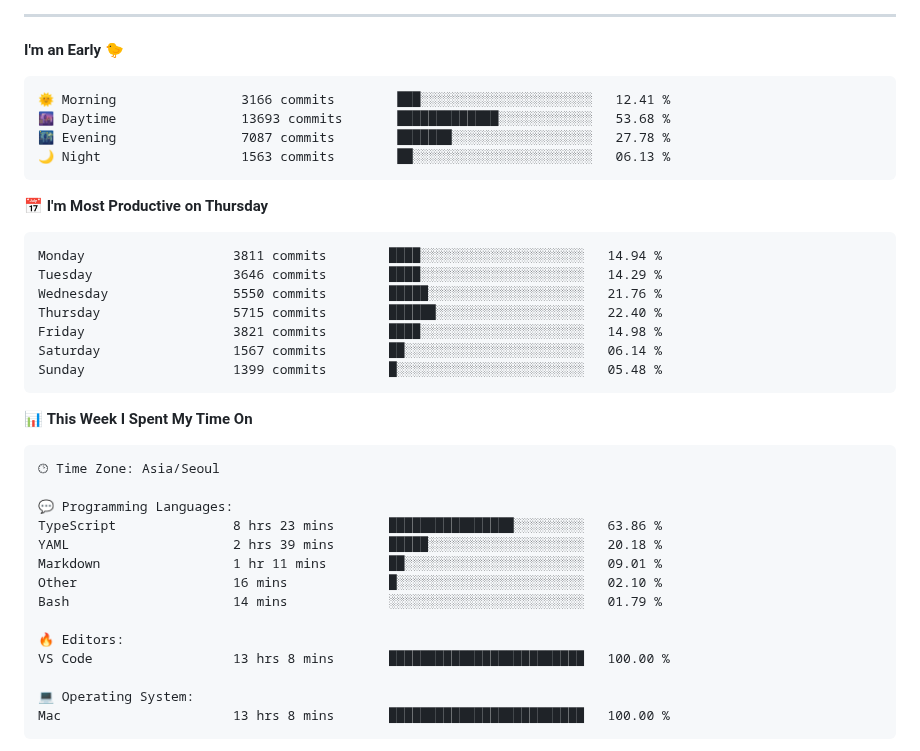
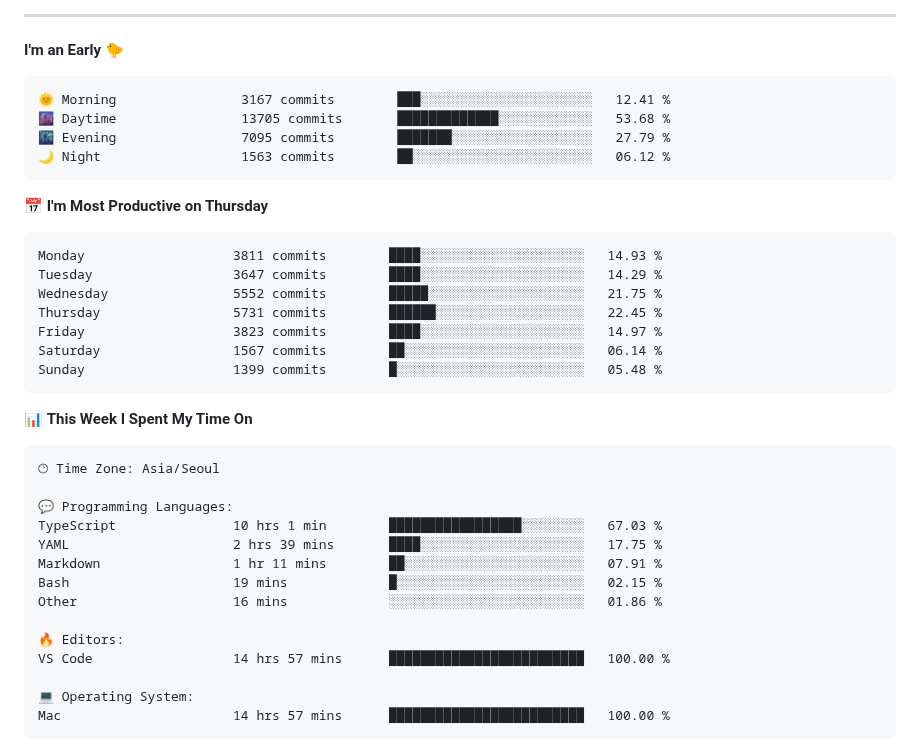
Before and after one commit to gimseonjin/gimseonjin, a Markdown page: README.md, the part around one of its changes. Rendered like a GitHub page.

Commit message:
Updated with Dev Metrics

````diff
--- a/README.md
+++ b/README.md
@@ -48,19 +48,19 @@
 **I'm an Early 🐤**
 
 ```text
-🌞 Morning                3166 commits        ███░░░░░░░░░░░░░░░░░░░░░░   12.41 %
-🌆 Daytime                13693 commits       █████████████░░░░░░░░░░░░   53.68 %
-🌃 Evening                7087 commits        ███████░░░░░░░░░░░░░░░░░░   27.78 %
-🌙 Night                  1563 commits        ██░░░░░░░░░░░░░░░░░░░░░░░   06.13 %
+🌞 Morning                3167 commits        ███░░░░░░░░░░░░░░░░░░░░░░   12.41 %
+🌆 Daytime                13705 commits       █████████████░░░░░░░░░░░░   53.68 %
+🌃 Evening                7095 commits        ███████░░░░░░░░░░░░░░░░░░   27.79 %
+🌙 Night                  1563 commits        ██░░░░░░░░░░░░░░░░░░░░░░░   06.12 %
 ```
 📅 **I'm Most Productive on Thursday**
 
 ```text
-Monday                   3811 commits        ████░░░░░░░░░░░░░░░░░░░░░   14.94 %
-Tuesday                  3646 commits        ████░░░░░░░░░░░░░░░░░░░░░   14.29 %
-Wednesday                5550 commits        █████░░░░░░░░░░░░░░░░░░░░   21.76 %
-Thursday                 5715 commits        ██████░░░░░░░░░░░░░░░░░░░   22.40 %
-Friday                   3821 commits        ████░░░░░░░░░░░░░░░░░░░░░   14.98 %
+Monday                   3811 commits        ████░░░░░░░░░░░░░░░░░░░░░   14.93 %
+Tuesday                  3647 commits        ████░░░░░░░░░░░░░░░░░░░░░   14.29 %
+Wednesday                5552 commits        █████░░░░░░░░░░░░░░░░░░░░   21.75 %
+Thursday                 5731 commits        ██████░░░░░░░░░░░░░░░░░░░   22.45 %
+Friday                   3823 commits        ████░░░░░░░░░░░░░░░░░░░░░   14.97 %
 Saturday                 1567 commits        ██░░░░░░░░░░░░░░░░░░░░░░░   06.14 %
 Sunday                   1399 commits        █░░░░░░░░░░░░░░░░░░░░░░░░   05.48 %
 ```
@@ -72,17 +72,17 @@ Sunday                   1399 commits        █░░░░░░░░░░
 🕑︎ Time Zone: Asia/Seoul
 
 💬 Programming Languages:
-TypeScript               8 hrs 23 mins       ████████████████░░░░░░░░░   63.86 %
-YAML                     2 hrs 39 mins       █████░░░░░░░░░░░░░░░░░░░░   20.18 %
-Markdown                 1 hr 11 mins        ██░░░░░░░░░░░░░░░░░░░░░░░   09.01 %
-Other                    16 mins             █░░░░░░░░░░░░░░░░░░░░░░░░   02.10 %
-Bash                     14 mins             ░░░░░░░░░░░░░░░░░░░░░░░░░   01.79 %
+TypeScript               10 hrs 1 min        █████████████████░░░░░░░░   67.03 %
+YAML                     2 hrs 39 mins       ████░░░░░░░░░░░░░░░░░░░░░   17.75 %
+Markdown                 1 hr 11 mins        ██░░░░░░░░░░░░░░░░░░░░░░░   07.91 %
+Bash                     19 mins             █░░░░░░░░░░░░░░░░░░░░░░░░   02.15 %
+Other                    16 mins             ░░░░░░░░░░░░░░░░░░░░░░░░░   01.86 %
 
 🔥 Editors:
-VS Code                  13 hrs 8 mins       █████████████████████████   100.00 %
+VS Code                  14 hrs 57 mins      █████████████████████████   100.00 %
 
 💻 Operating System:
-Mac                      13 hrs 8 mins       █████████████████████████   100.00 %
+Mac                      14 hrs 57 mins      █████████████████████████   100.00 %
 ```
 
 
````
Also changed, not shown: other parts of README.md (+1 -1 lines).
